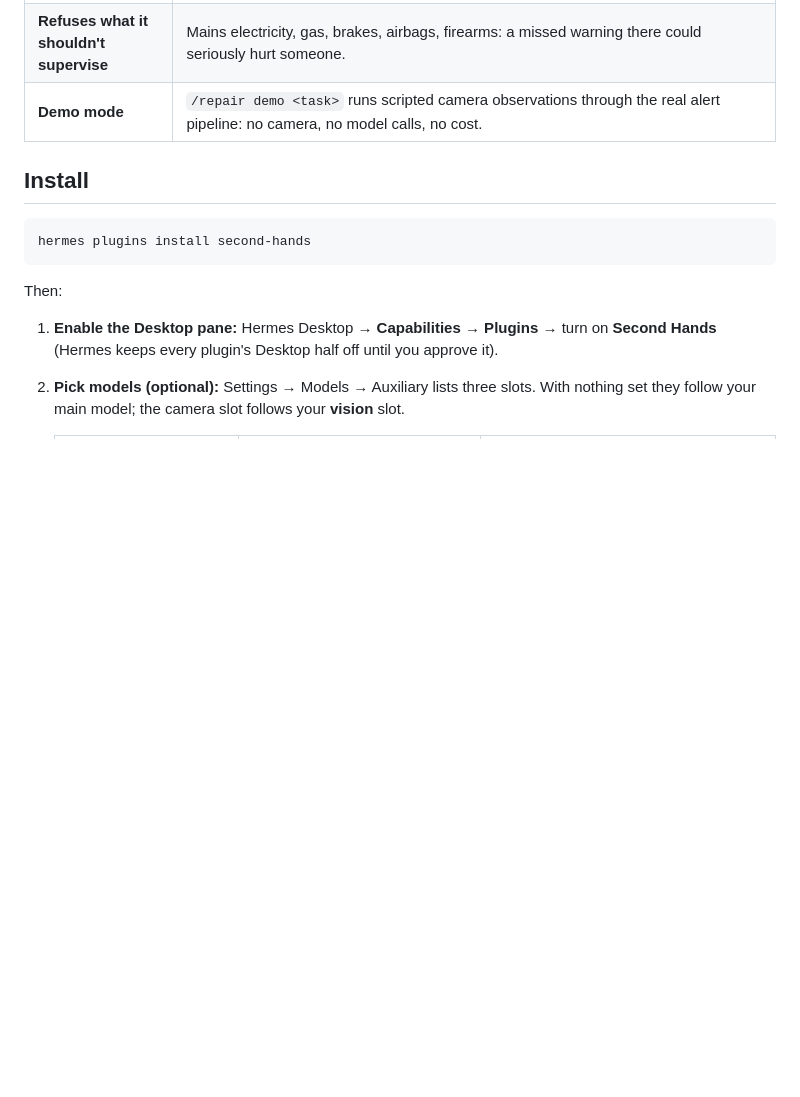
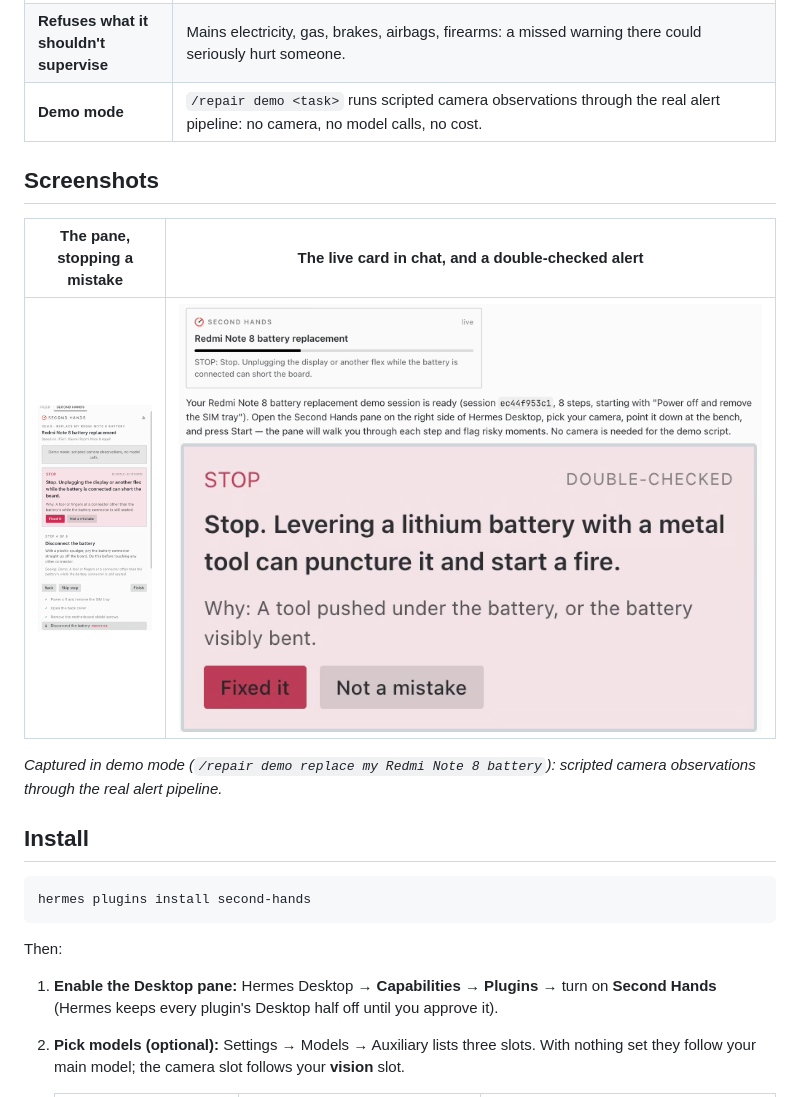
Before and after one commit to zaxcoraider/hermes-second-hands, a Markdown page: README.md, the part around the change. Drawn GitHub-style; pictures changed too: docs/alert-lithium.png (added), docs/chat-card.png (added), docs/pane-stop.png (added); blank space fills up the shorter version.

Commit message:
Add Desktop screenshots to the README
Co-Authored-By: Claude Opus 5.5 <noreply@anthropic.com>

```diff
--- a/README.md
+++ b/README.md
@@ -19,6 +19,14 @@ A prompt or a skill can tell you the steps. Only a plugin can **watch you do the
 | **Reports back to Hermes** | A live card in the chat, and a written report when you finish. The agent can read the session with `second_hands_status` and answer "what did I get wrong?" |
 | **Refuses what it shouldn't supervise** | Mains electricity, gas, brakes, airbags, firearms: a missed warning there could seriously hurt someone. |
 | **Demo mode** | `/repair demo <task>` runs scripted camera observations through the real alert pipeline: no camera, no model calls, no cost. |
+
+## Screenshots
+
+| The pane, stopping a mistake | The live card in chat, and a double-checked alert |
+|---|---|
+| ![Second Hands pane in Hermes Desktop showing a double-checked STOP at step 4, "Disconnect the battery"](docs/pane-stop.png) | ![The Second Hands live card in the Hermes chat, showing progress and the STOP](docs/chat-card.png) ![STOP alert: levering a lithium battery with a metal tool can puncture it and start a fire](docs/alert-lithium.png) |
+
+*Captured in demo mode (`/repair demo replace my Redmi Note 8 battery`): scripted camera observations through the real alert pipeline.*
 
 ## Install
 
```
